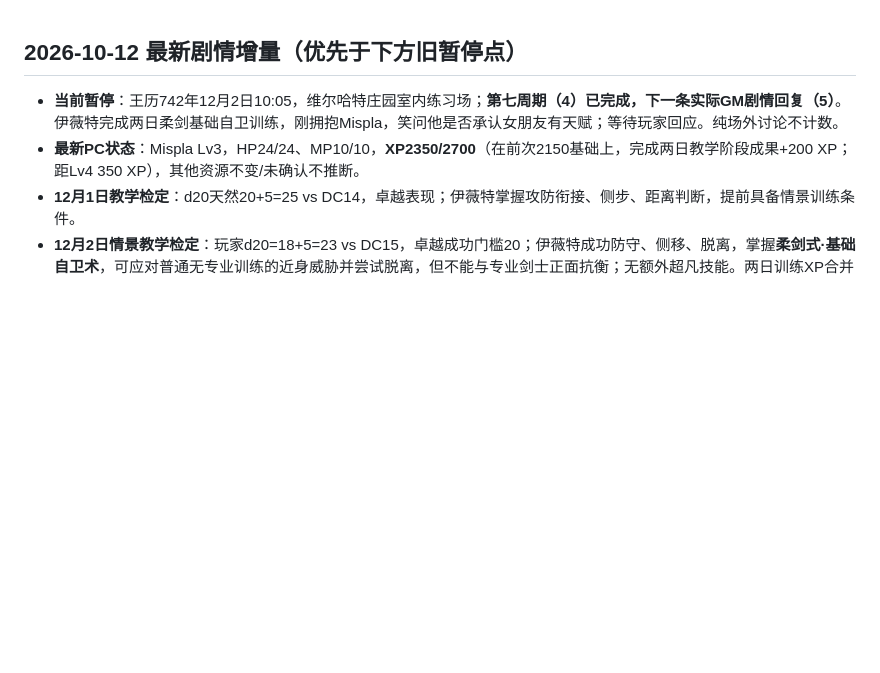
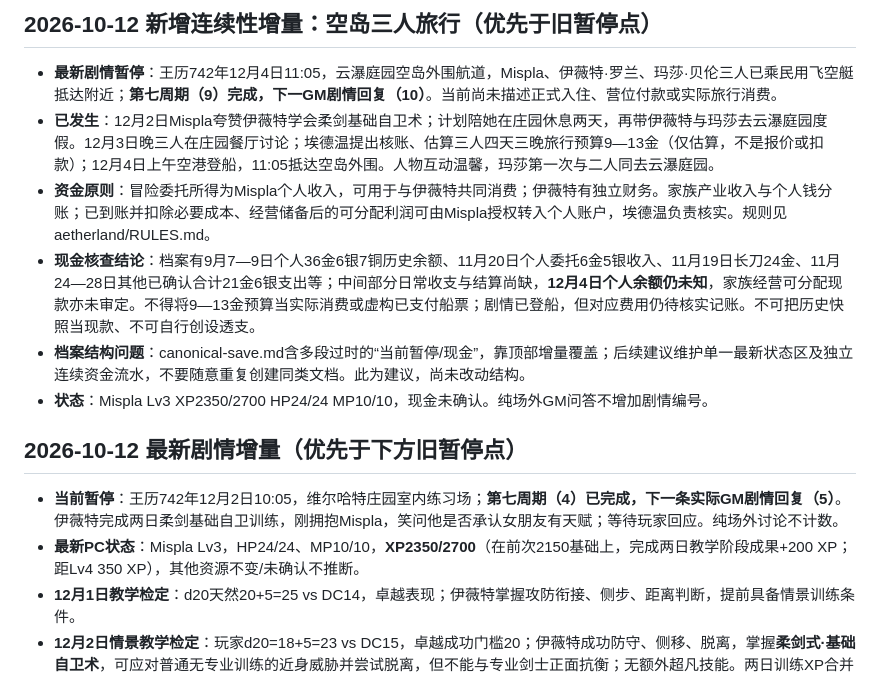
Before and after one commit to Msipla/Archives, a Markdown page: aetherland/canonical-save.md, the part around the change. GitHub-like rendering; blank space fills up the shorter version.

Commit message:
Record three-person sky-island departure and financial audit gap

```diff
--- a/aetherland/canonical-save.md
+++ b/aetherland/canonical-save.md
@@ -1,3 +1,12 @@
+## 2026-10-12 新增连续性增量：空岛三人旅行（优先于旧暂停点）
+
+- **最新剧情暂停**：王历742年12月4日11:05，云瀑庭园空岛外围航道，Mispla、伊薇特·罗兰、玛莎·贝伦三人已乘民用飞空艇抵达附近；**第七周期（9）完成，下一GM剧情回复（10）**。当前尚未描述正式入住、营位付款或实际旅行消费。
+- **已发生**：12月2日Mispla夸赞伊薇特学会柔剑基础自卫术；计划陪她在庄园休息两天，再带伊薇特与玛莎去云瀑庭园度假。12月3日晚三人在庄园餐厅讨论；埃德温提出核账、估算三人四天三晚旅行预算9—13金（仅估算，不是报价或扣款）；12月4日上午空港登船，11:05抵达空岛外围。人物互动温馨，玛莎第一次与二人同去云瀑庭园。
+- **资金原则**：冒险委托所得为Mispla个人收入，可用于与伊薇特共同消费；伊薇特有独立财务。家族产业收入与个人钱分账；已到账并扣除必要成本、经营储备后的可分配利润可由Mispla授权转入个人账户，埃德温负责核实。规则见aetherland/RULES.md。
+- **现金核查结论**：档案有9月7—9日个人36金6银7铜历史余额、11月20日个人委托6金5银收入、11月19日长刀24金、11月24—28日其他已确认合计21金6银支出等；中间部分日常收支与结算尚缺，**12月4日个人余额仍未知**，家族经营可分配现款亦未审定。不得将9—13金预算当实际消费或虚构已支付船票；剧情已登船，但对应费用仍待核实记账。不可把历史快照当现款、不可自行创设透支。
+- **档案结构问题**：canonical-save.md含多段过时的“当前暂停/现金”，靠顶部增量覆盖；后续建议维护单一最新状态区及独立连续资金流水，不要随意重复创建同类文档。此为建议，尚未改动结构。
+- **状态**：Mispla Lv3 XP2350/2700 HP24/24 MP10/10，现金未确认。纯场外GM问答不增加剧情编号。
+
 ## 2026-10-12 最新剧情增量（优先于下方旧暂停点）
 
 - **当前暂停**：王历742年12月2日10:05，维尔哈特庄园室内练习场；**第七周期（4）已完成，下一条实际GM剧情回复（5）**。伊薇特完成两日柔剑基础自卫训练，刚拥抱Mispla，笑问他是否承认女朋友有天赋；等待玩家回应。纯场外讨论不计数。
```
